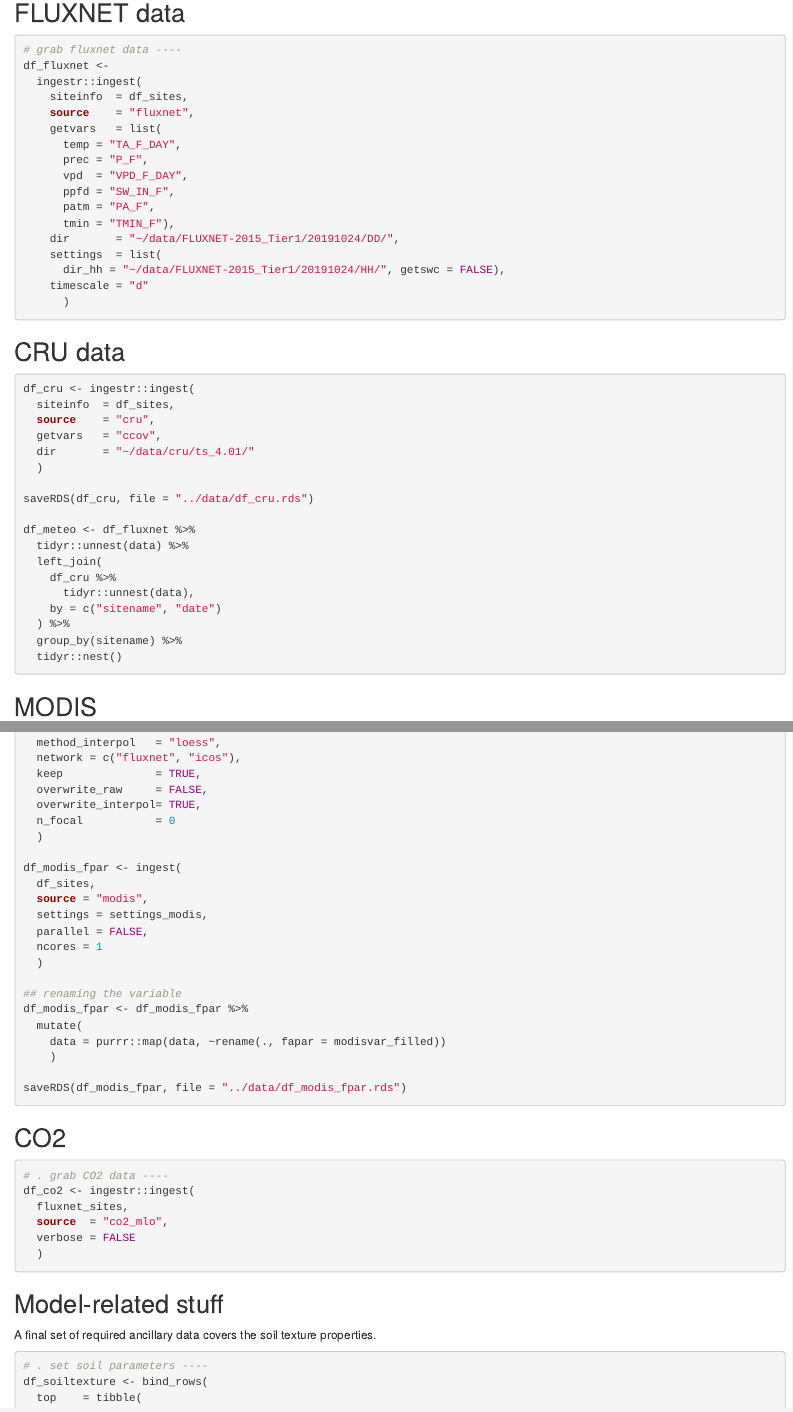
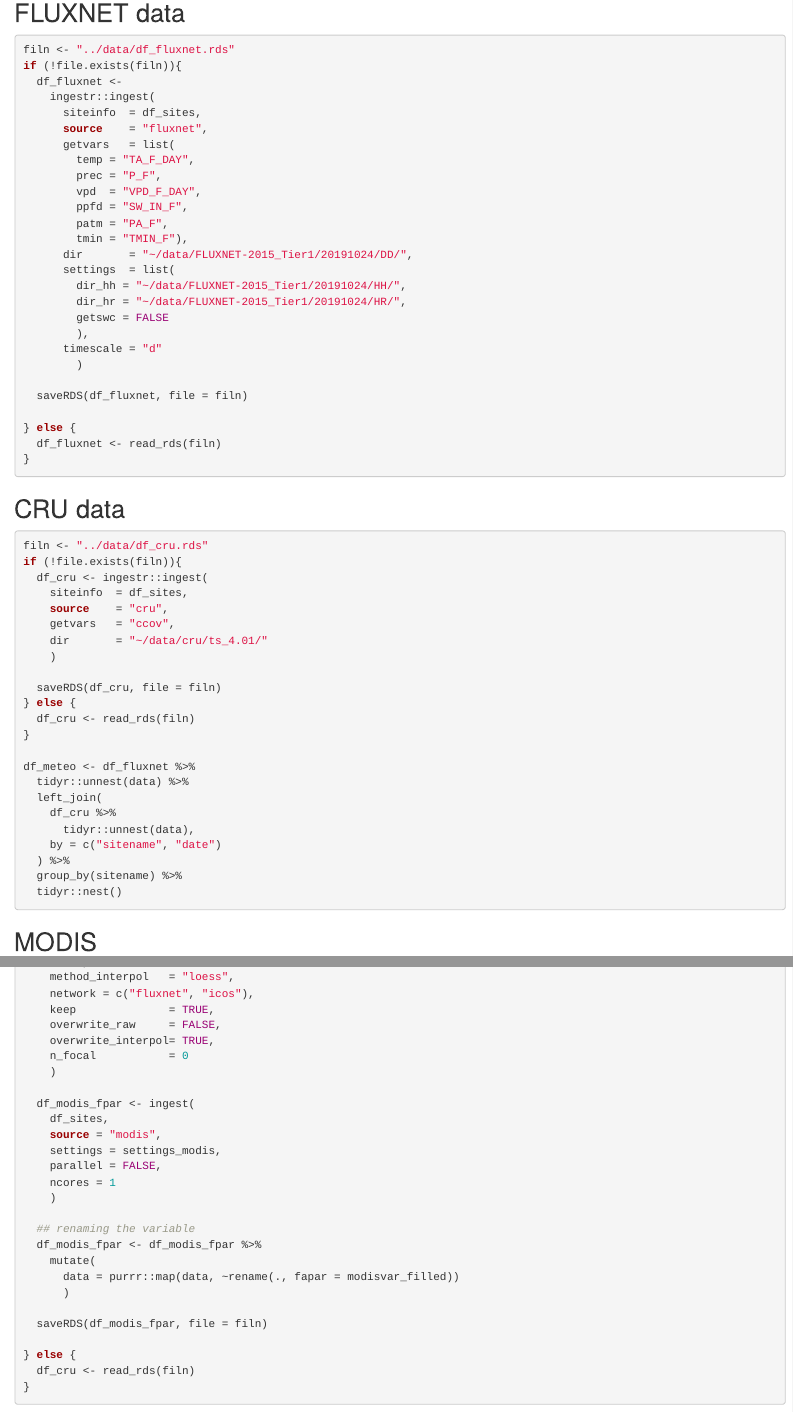
Before and after one commit to stineb/photocold, an R Markdown document (vignettes/prepare_forcing.Rmd): the page in a window 1100 px wide, from 280 px down, and a second part further down, joined at a grey line. Rendered offline with R 4.5, knitr and Pandoc, with nearby package versions; some code elsewhere in the file could not run offline.

Commit message:
added file

````diff
--- a/vignettes/prepare_forcing.Rmd
+++ b/vignettes/prepare_forcing.Rmd
@@ -22,36 +22,51 @@ df_sites <- read_csv(file = "../data/df_sites.csv")
 ## FLUXNET data
 
 ```{r eval = FALSE}
-# grab fluxnet data ----
-df_fluxnet <-
-  ingestr::ingest(
-    siteinfo  = df_sites,
-    source    = "fluxnet",
-    getvars   = list(
-      temp = "TA_F_DAY",
-      prec = "P_F",
-      vpd  = "VPD_F_DAY",
-      ppfd = "SW_IN_F",
-      patm = "PA_F",
-      tmin = "TMIN_F"),
-    dir       = "~/data/FLUXNET-2015_Tier1/20191024/DD/",
-    settings  = list(
-      dir_hh = "~/data/FLUXNET-2015_Tier1/20191024/HH/", getswc = FALSE),
-    timescale = "d"
-      )
+filn <- "../data/df_fluxnet.rds"
+if (!file.exists(filn)){
+  df_fluxnet <-
+    ingestr::ingest(
+      siteinfo  = df_sites,
+      source    = "fluxnet",
+      getvars   = list(
+        temp = "TA_F_DAY",
+        prec = "P_F",
+        vpd  = "VPD_F_DAY",
+        ppfd = "SW_IN_F",
+        patm = "PA_F",
+        tmin = "TMIN_F"),
+      dir       = "~/data/FLUXNET-2015_Tier1/20191024/DD/",
+      settings  = list(
+        dir_hh = "~/data/FLUXNET-2015_Tier1/20191024/HH/",
+        dir_hr = "~/data/FLUXNET-2015_Tier1/20191024/HR/",
+        getswc = FALSE
+        ),
+      timescale = "d"
+        )
+
+  saveRDS(df_fluxnet, file = filn)
+
+} else {
+  df_fluxnet <- read_rds(filn)
+}
 ```
 
 ## CRU data
 
 ```{r eval = FALSE}
-df_cru <- ingestr::ingest(
-  siteinfo  = df_sites,
-  source    = "cru",
-  getvars   = "ccov",
-  dir       = "~/data/cru/ts_4.01/"
-  )
+filn <- "../data/df_cru.rds"
+if (!file.exists(filn)){
+  df_cru <- ingestr::ingest(
+    siteinfo  = df_sites,
+    source    = "cru",
+    getvars   = "ccov",
+    dir       = "~/data/cru/ts_4.01/"
+    )
 
-saveRDS(df_cru, file = "../data/df_cru.rds")
+  saveRDS(df_cru, file = filn)
+} else {
+  df_cru <- read_rds(filn)
+}
 
 df_meteo <- df_fluxnet %>%
   tidyr::unnest(data) %>%
@@ -73,20 +84,0 @@ settings_modis <- get_settings_modis(
-  method_interpol   = "loess",
-  network = c("fluxnet", "icos"),
-  keep              = TRUE,
-  overwrite_raw     = FALSE,
-  overwrite_interpol= TRUE,
-  n_focal           = 0
-  )
-
-df_modis_fpar <- ingest(
-  df_sites,
-  source = "modis",
-  settings = settings_modis,
-  parallel = FALSE,
-  ncores = 1
-  )
-
-## renaming the variable
-df_modis_fpar <- df_modis_fpar %>%
-  mutate(
-    data = purrr::map(data, ~rename(., fapar = modisvar_filled))
@@ -93,6 +90,30 @@ df_modis_fpar <- df_modis_fpar %>%
+    method_interpol   = "loess",
+    network = c("fluxnet", "icos"),
+    keep              = TRUE,
+    overwrite_raw     = FALSE,
+    overwrite_interpol= TRUE,
+    n_focal           = 0
     )
 
-saveRDS(df_modis_fpar, file = "../data/df_modis_fpar.rds")
+  df_modis_fpar <- ingest(
+    df_sites,
+    source = "modis",
+    settings = settings_modis,
+    parallel = FALSE,
+    ncores = 1
+    )
+
+  ## renaming the variable
+  df_modis_fpar <- df_modis_fpar %>%
+    mutate(
+      data = purrr::map(data, ~rename(., fapar = modisvar_filled))
+      )
+
+  saveRDS(df_modis_fpar, file = filn)
+
+} else {
+  df_cru <- read_rds(filn)
+}
 ```
 
 ## CO2
````
Also changed, not shown: vignettes/prepare_forcing.R (added, +160 -0 lines), vignettes/prepare_forcing.Rmd (8 more changed lines).
